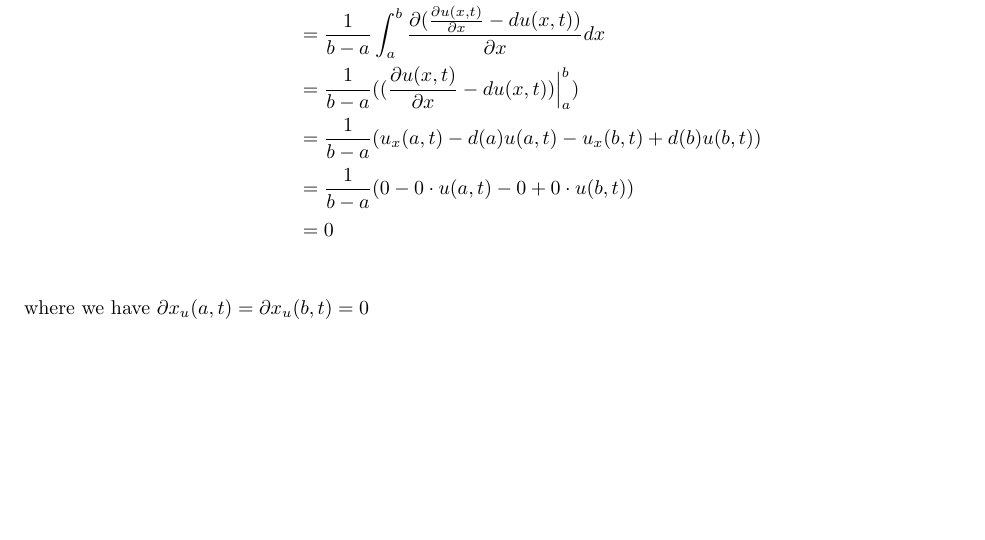
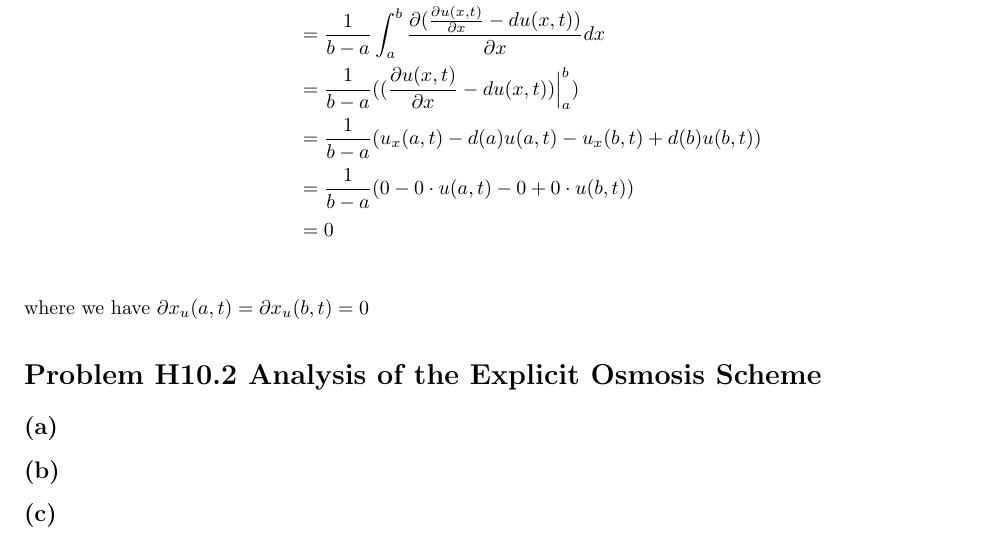
Before and after one commit to CamiloMartinezM/Assignments-DIC, a LaTeX problem sheet (Assignment10/sol/H10sol.tex): part of the page, cut so that both start at the same text, the shorter picture padded with empty space. Compiled offline with pdfLaTeX.

Commit message:
Added new section

```diff
--- a/Assignment10/sol/H10sol.tex
+++ b/Assignment10/sol/H10sol.tex
@@ -173,4 +173,16 @@
     where we have $\partial x_u(a, t) = \partial x_u(b, t) = 0$
 \end{homeworkProblem}
 
+
+\begin{homeworkProblem}{Analysis of the Explicit Osmosis Scheme}
+    \subsection*{(a)}
+
+    \subsection*{(b)}
+
+    \subsection*{(c)}
+
+
+
+\end{homeworkProblem}
+
 \end{document}
```
